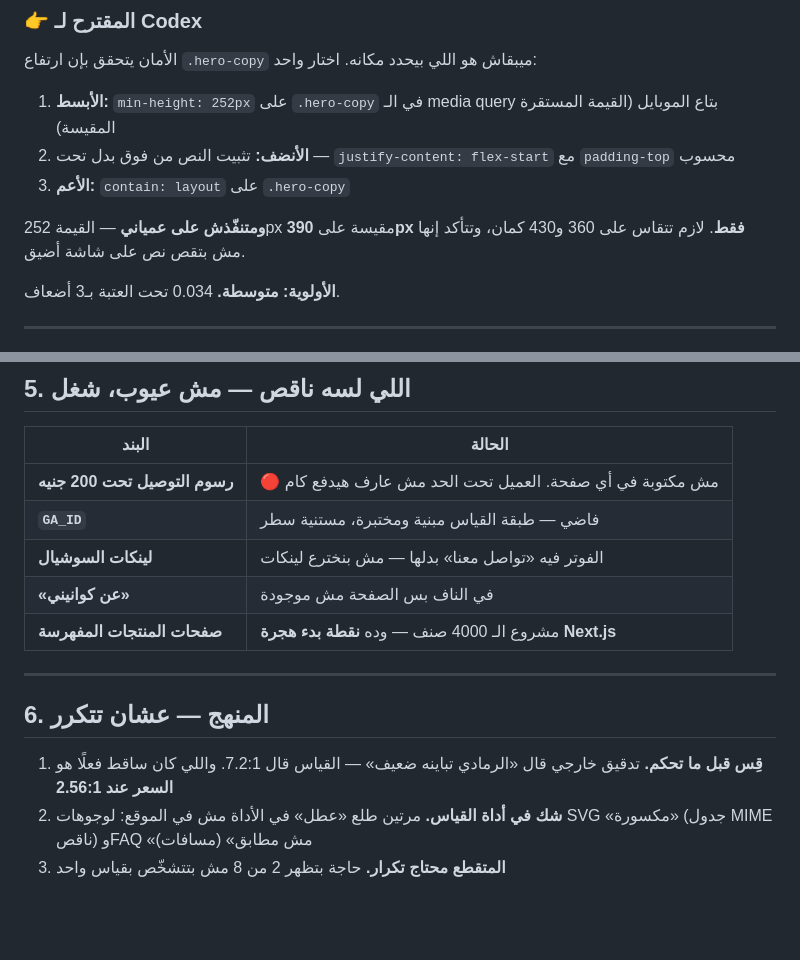
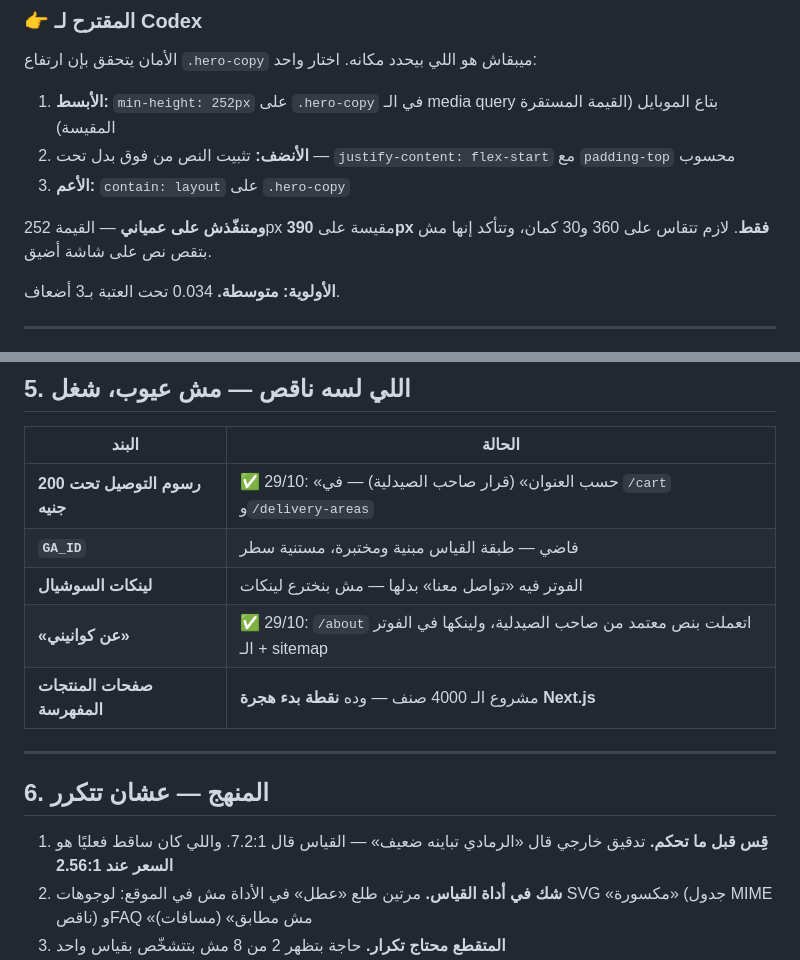
Before and after one commit to quaninypharmacy-gif/quaniny-pharmacy, a Markdown page: AUDIT.md, 2 parts joined by grey strips. GitHub-like rendering; blank space fills up the shorter version.

Commit message:
AUDIT §5: رسوم التوصيل و«عن كوانيني» اتقفلوا
البندين كانوا مفتوحين في جدول «اللي لسه ناقص». اتقفلوا 29/10 بقرار صاحب
الصيدلية: الرسوم «حسب العنوان» (298787c/6588668)، و/about بنص معتمد
(298787c/f600854). باقي التدقيق (أرقام سبتمبر) زي ما هو — لقطة تاريخية.

Co-Authored-By: Claude Opus 5.5 <noreply@anthropic.com>

```diff
--- a/AUDIT.md
+++ b/AUDIT.md
@@ -90,7 +90,7 @@ DIV.hero-copy   قبل: y=392  height=243  bottom=635
 2. **الأنضف:** تثبيت النص من فوق بدل تحت — `justify-content: flex-start` مع `padding-top` محسوب
 3. **الأعم:** `contain: layout` على `.hero-copy`
 
-**ومتنفّذش على عمياني** — القيمة 252px مقيسة على **390px فقط**. لازم تتقاس على 360 و430 كمان، وتتأكد إنها مش بتقص نص على شاشة أضيق.
+**ومتنفّذش على عمياني** — القيمة 252px مقيسة على **390px فقط**. لازم تتقاس على 360 و30 كمان، وتتأكد إنها مش بتقص نص على شاشة أضيق.
 
 **الأولوية: متوسطة.** 0.034 تحت العتبة بـ3 أضعاف.
 
@@ -142,17 +142,17 @@ DIV.hero-copy   قبل: y=392  height=243  bottom=635
 
 | البند | الحالة |
 |---|---|
-| **رسوم التوصيل تحت 200 جنيه** | 🔴 مش مكتوبة في أي صفحة. العميل تحت الحد مش عارف هيدفع كام |
+| **رسوم التوصيل تحت 200 جنيه** | ✅ 29/10: «حسب العنوان» (قرار صاحب الصيدلية) — في `/cart` و`/delivery-areas` |
 | **`GA_ID`** | فاضي — طبقة القياس مبنية ومختبرة، مستنية سطر |
 | **لينكات السوشيال** | الفوتر فيه «تواصل معنا» بدلها — مش بنخترع لينكات |
-| **«عن كوانيني»** | في الناف بس الصفحة مش موجودة |
+| **«عن كوانيني»** | ✅ 29/10: `/about` اتعملت بنص معتمد من صاحب الصيدلية، ولينكها في الفوتر + الـ sitemap |
 | **صفحات المنتجات المفهرسة** | مشروع الـ 4000 صنف — وده **نقطة بدء هجرة Next.js** |
 
 ---
 
 ## 6. المنهج — عشان تتكرر
 
-1. **قِس قبل ما تحكم.** تدقيق خارجي قال «الرمادي تباينه ضعيف» — القياس قال 7.2:1. واللي كان ساقط فعلًا هو **السعر عند 2.56:1**
+1. **قِس قبل ما تحكم.** تدقيق خارجي قال «الرمادي تباينه ضعيف» — القياس قال 7.2:1. واللي كان ساقط فعليًا هو **السعر عند 2.56:1**
 2. **شك في أداة القياس.** مرتين طلع «عطل» في الأداة مش في الموقع: لوجوهات SVG «مكسورة» (جدول MIME ناقص) وFAQ «مش مطابق» (مسافات)
 3. **المتقطع محتاج تكرار.** حاجة بتظهر 2 من 8 مش بتتشخّص بقياس واحد
 4. **«بصري بس» لازم يتثبت بالبكسل.** الأرقام ممكن تتحسّن والشكل يوحش في نفس التعديل
```
